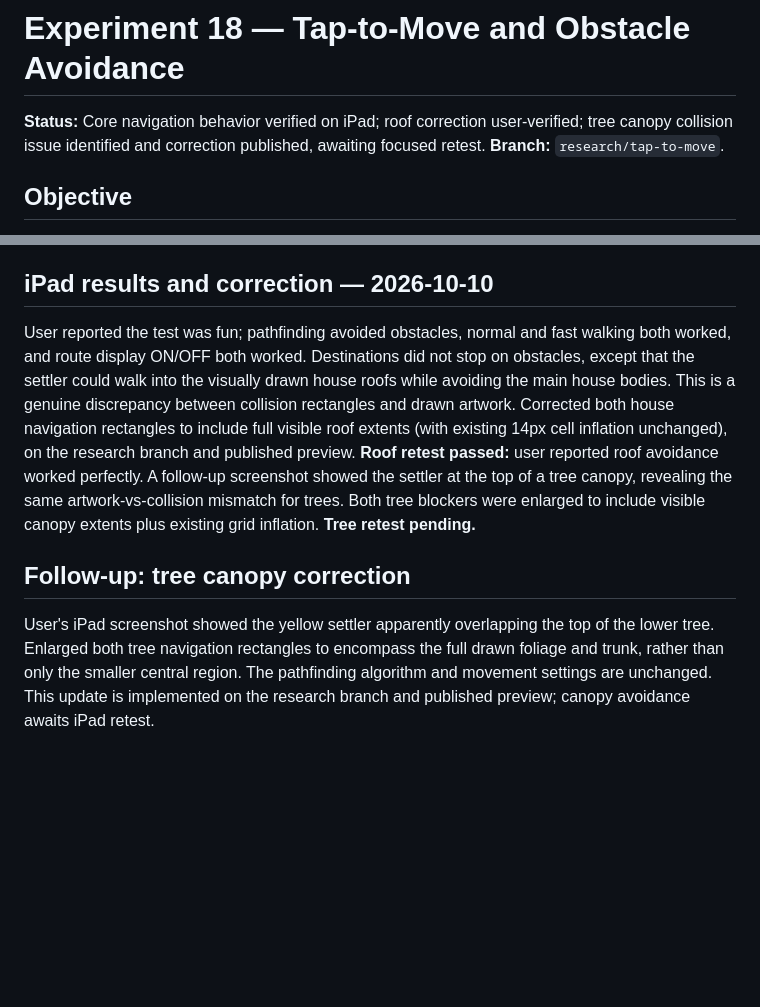
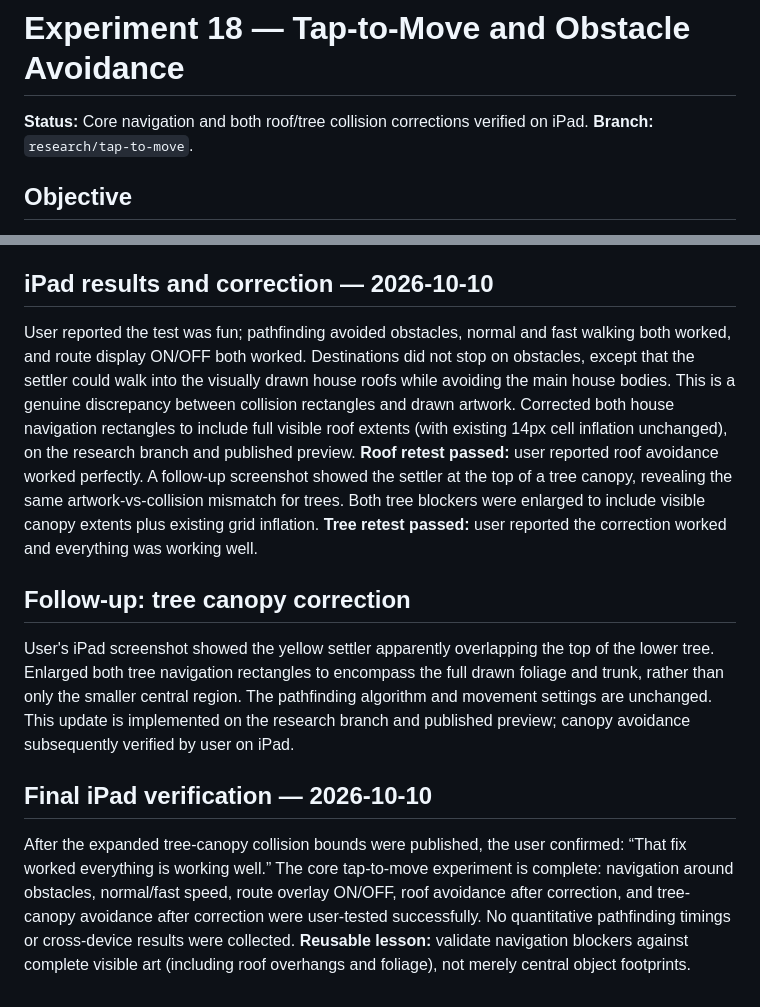
Before and after one commit to ErikEhresman-ST1987/pixie-research, a Markdown page: EXPERIMENT-18.md, 2 parts joined by grey strips. GitHub-like rendering; blank space fills up the shorter version.

Commit message:
Close experiment 18 after iPad tree collision retest

```diff
--- a/EXPERIMENT-18.md
+++ b/EXPERIMENT-18.md
@@ -1,6 +1,6 @@
 # Experiment 18 — Tap-to-Move and Obstacle Avoidance
 
-**Status:** Core navigation behavior verified on iPad; roof correction user-verified; tree canopy collision issue identified and correction published, awaiting focused retest. **Branch:** `research/tap-to-move`.
+**Status:** Core navigation and both roof/tree collision corrections verified on iPad. **Branch:** `research/tap-to-move`.
 
 ## Objective
 Test whether a single character can navigate naturally toward a tapped location without passing through buildings, water or trees, with clear route feedback and low-friction iPad input.
@@ -18,7 +18,10 @@ This is a deliberately small fixed grid, not a production pathfinding engine. Th
 Settler navigation in Stranded Colony and character movement in Little Field Farm, only with separate game-specific design approval.
 
 ## iPad results and correction — 2026-10-10
-User reported the test was fun; pathfinding avoided obstacles, normal and fast walking both worked, and route display ON/OFF both worked. Destinations did not stop on obstacles, except that the settler could walk into the visually drawn house roofs while avoiding the main house bodies. This is a genuine discrepancy between collision rectangles and drawn artwork. Corrected both house navigation rectangles to include full visible roof extents (with existing 14px cell inflation unchanged), on the research branch and published preview. **Roof retest passed:** user reported roof avoidance worked perfectly. A follow-up screenshot showed the settler at the top of a tree canopy, revealing the same artwork-vs-collision mismatch for trees. Both tree blockers were enlarged to include visible canopy extents plus existing grid inflation. **Tree retest pending.**
+User reported the test was fun; pathfinding avoided obstacles, normal and fast walking both worked, and route display ON/OFF both worked. Destinations did not stop on obstacles, except that the settler could walk into the visually drawn house roofs while avoiding the main house bodies. This is a genuine discrepancy between collision rectangles and drawn artwork. Corrected both house navigation rectangles to include full visible roof extents (with existing 14px cell inflation unchanged), on the research branch and published preview. **Roof retest passed:** user reported roof avoidance worked perfectly. A follow-up screenshot showed the settler at the top of a tree canopy, revealing the same artwork-vs-collision mismatch for trees. Both tree blockers were enlarged to include visible canopy extents plus existing grid inflation. **Tree retest passed:** user reported the correction worked and everything was working well.
 
 ## Follow-up: tree canopy correction
-User's iPad screenshot showed the yellow settler apparently overlapping the top of the lower tree. Enlarged both tree navigation rectangles to encompass the full drawn foliage and trunk, rather than only the smaller central region. The pathfinding algorithm and movement settings are unchanged. This update is implemented on the research branch and published preview; canopy avoidance awaits iPad retest.
+User's iPad screenshot showed the yellow settler apparently overlapping the top of the lower tree. Enlarged both tree navigation rectangles to encompass the full drawn foliage and trunk, rather than only the smaller central region. The pathfinding algorithm and movement settings are unchanged. This update is implemented on the research branch and published preview; canopy avoidance subsequently verified by user on iPad.
+
+## Final iPad verification — 2026-10-10
+After the expanded tree-canopy collision bounds were published, the user confirmed: “That fix worked everything is working well.” The core tap-to-move experiment is complete: navigation around obstacles, normal/fast speed, route overlay ON/OFF, roof avoidance after correction, and tree-canopy avoidance after correction were user-tested successfully. No quantitative pathfinding timings or cross-device results were collected. **Reusable lesson:** validate navigation blockers against complete visible art (including roof overhangs and foliage), not merely central object footprints.
```
